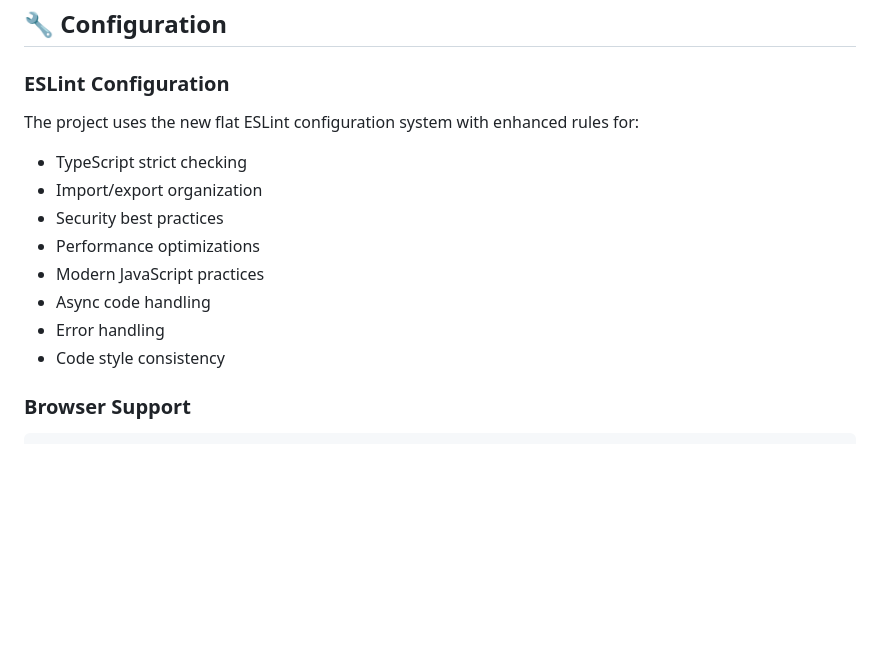
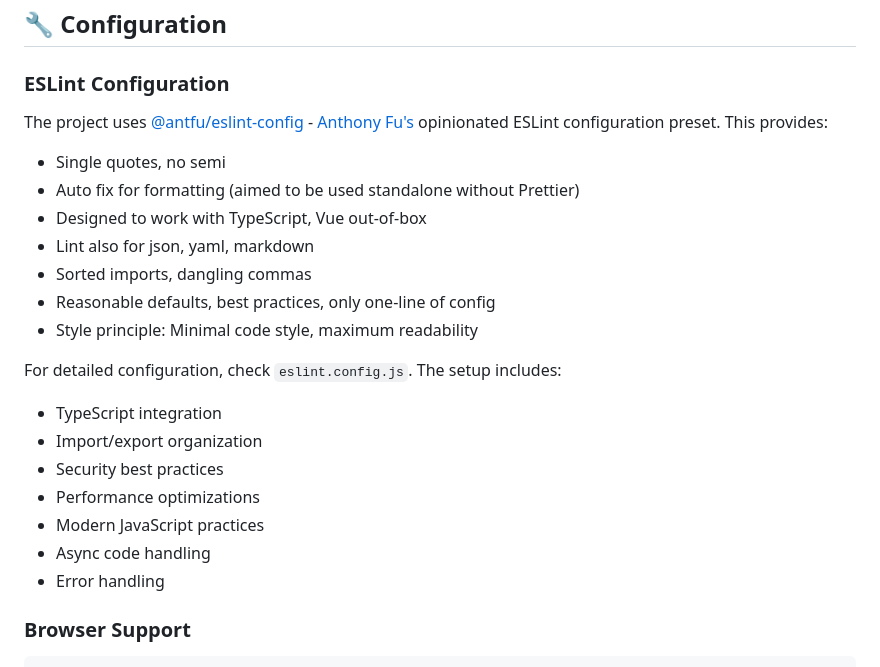
Before and after one commit to PavelMelnik94/boilerplate-frontend-2025, a Markdown page: README.md, the part around the change. Drawn GitHub-style; blank space fills up the shorter version.

Commit message:
docs: update README to include details about ESLint configuration and its benefits

```diff
--- a/README.md
+++ b/README.md
@@ -194,16 +194,25 @@ function MyComponent() {
 
 ### ESLint Configuration
 
-The project uses the new flat ESLint configuration system with enhanced rules for:
+The project uses [@antfu/eslint-config](https://github.com/antfu/eslint-config) - [Anthony Fu's](https://antfu.me/) opinionated ESLint configuration preset. This provides:
 
-- TypeScript strict checking
+- Single quotes, no semi
+- Auto fix for formatting (aimed to be used standalone without Prettier)
+- Designed to work with TypeScript, Vue out-of-box
+- Lint also for json, yaml, markdown
+- Sorted imports, dangling commas
+- Reasonable defaults, best practices, only one-line of config
+- Style principle: Minimal code style, maximum readability
+
+For detailed configuration, check `eslint.config.js`. The setup includes:
+
+- TypeScript integration
 - Import/export organization
 - Security best practices
 - Performance optimizations
 - Modern JavaScript practices
 - Async code handling
 - Error handling
-- Code style consistency
 
 ### Browser Support
 
```
